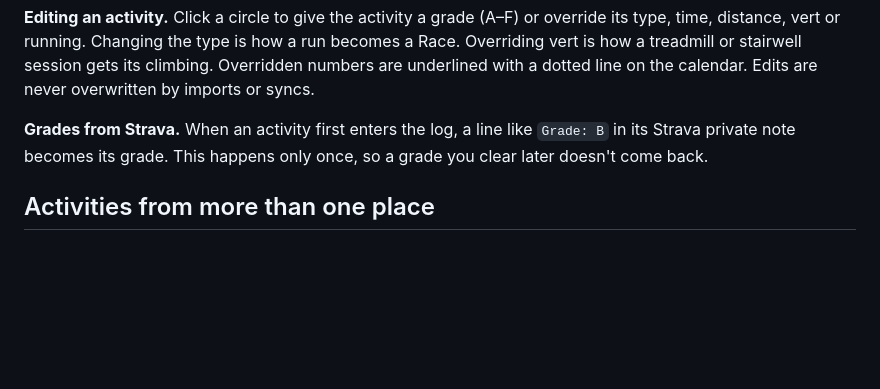
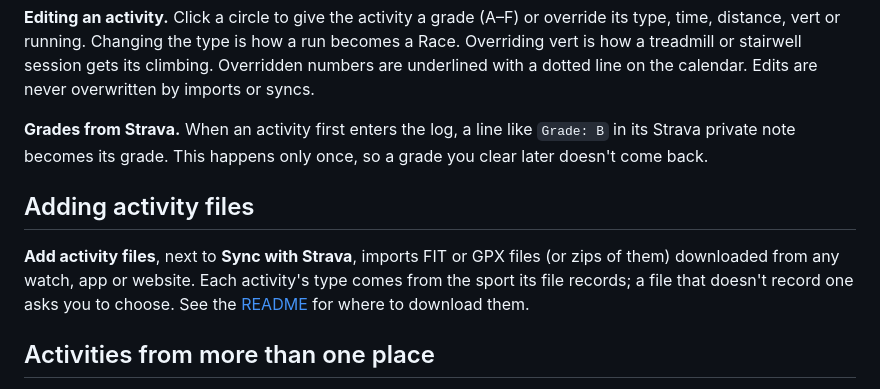
Before and after one commit to danny-kumpf/trail-planner, a Markdown page: docs/training_log.md, the part around the change. GitHub-like rendering; blank space fills up the shorter version.

```diff
--- a/docs/training_log.md
+++ b/docs/training_log.md
@@ -15,6 +15,10 @@ The type filter limits both the circles and the totals. The sidebar jumps to a y
 **Editing an activity.** Click a circle to give the activity a grade (A–F) or override its type, time, distance, vert or running. Changing the type is how a run becomes a Race. Overriding vert is how a treadmill or stairwell session gets its climbing. Overridden numbers are underlined with a dotted line on the calendar. Edits are never overwritten by imports or syncs.
 
 **Grades from Strava.** When an activity first enters the log, a line like `Grade: B` in its Strava private note becomes its grade. This happens only once, so a grade you clear later doesn't come back.
+
+## Adding activity files
+
+**Add activity files**, next to **Sync with Strava**, imports FIT or GPX files (or zips of them) downloaded from any watch, app or website. Each activity's type comes from the sport its file records; a file that doesn't record one asks you to choose. See the [README](../README.md#a-activity-files) for where to download them.
 
 ## Activities from more than one place
 
```
Also changed, not shown: CLAUDE.md (+1 -1 lines), README.md (+11 -7 lines), docs/screenshots/training_log.png, 4 other files.
